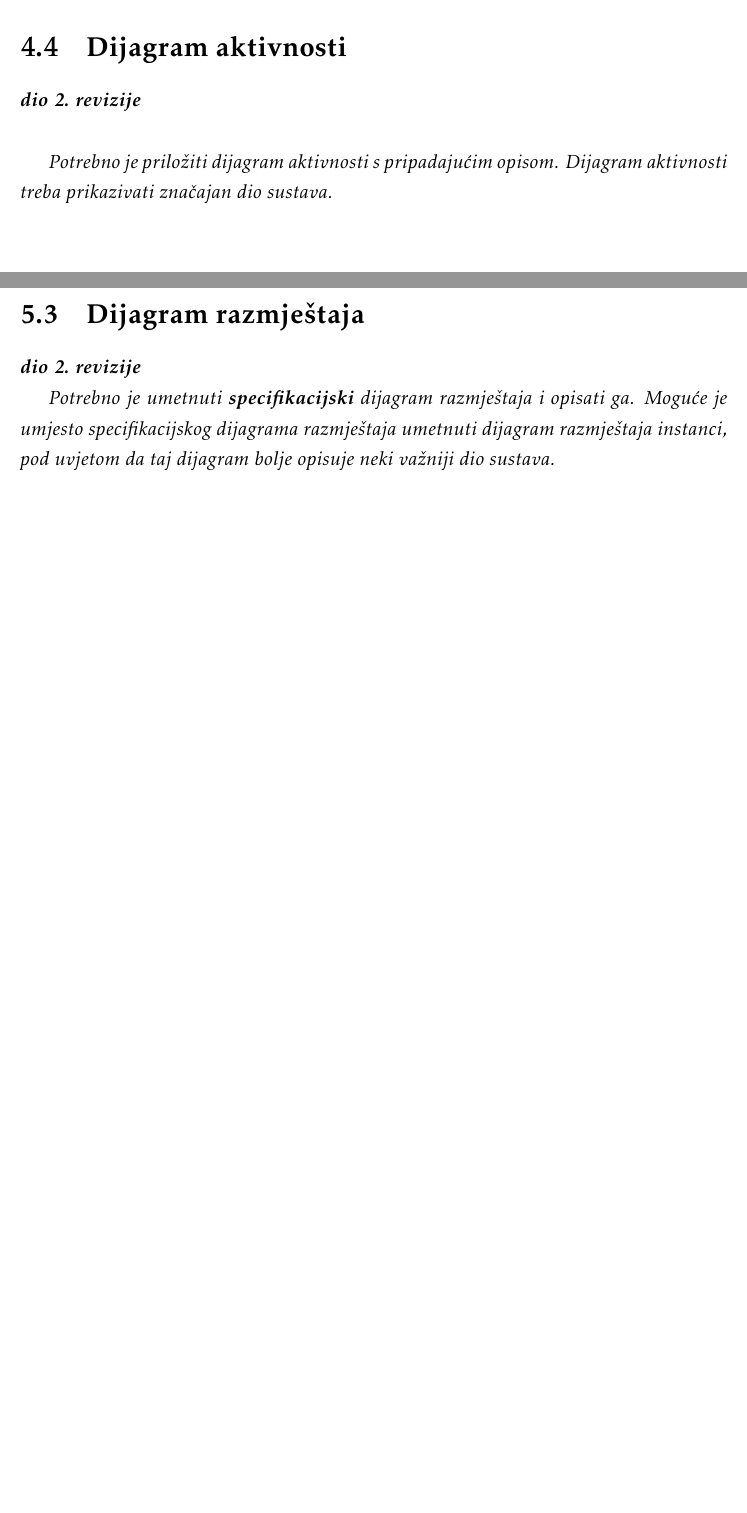
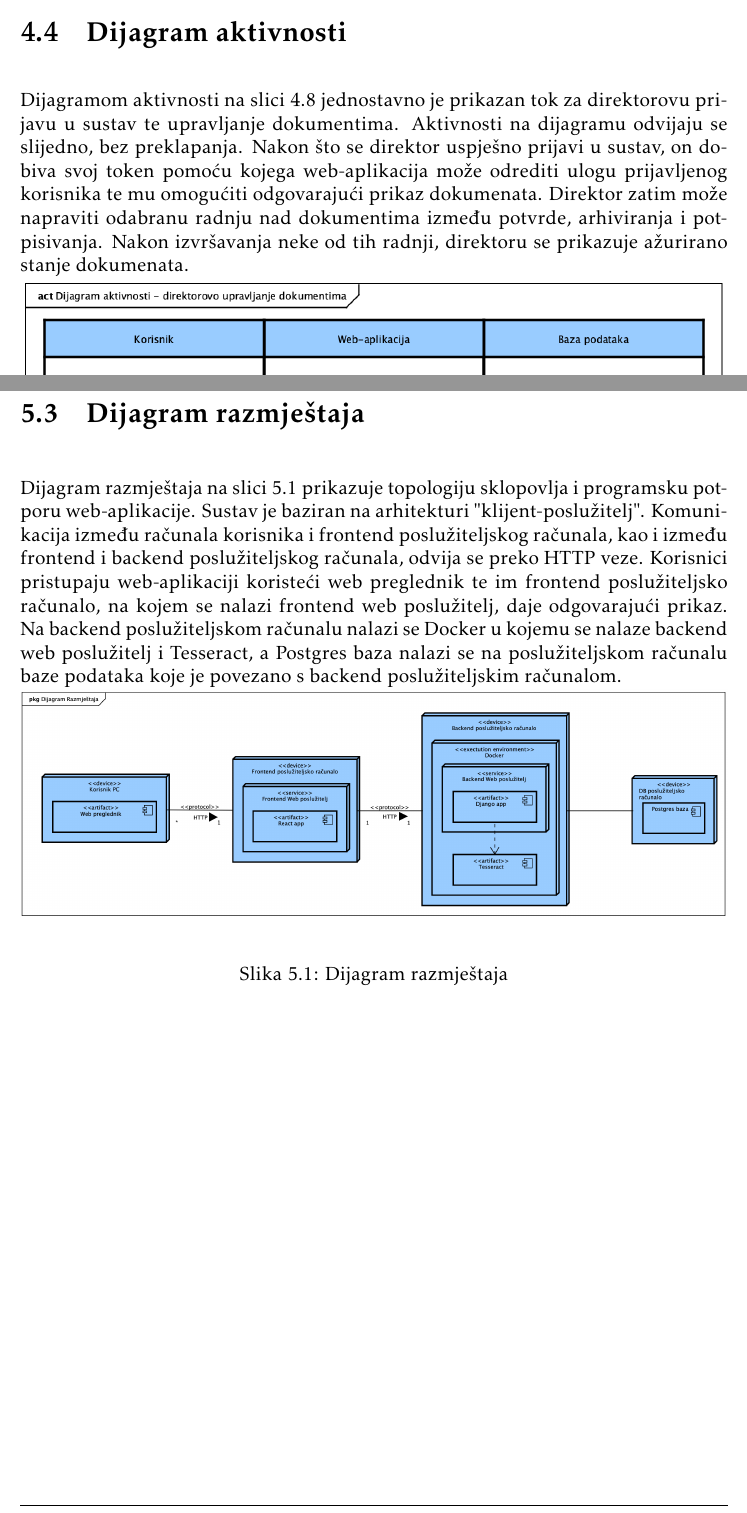
Before and after one commit to vilim-cro/InzenjerskiPristup, a LaTeX document (Dokumentacija/PROGI_ProjektnaDokumentacija.tex, which reads Dokumentacija/Arhitektura.tex, Dokumentacija/Implementacija.tex): two parts of pages 46 and 60 of 70, joined at a grey line, cut so that both start at the same text, the shorter picture padded with empty space. Compiled offline with pdfLaTeX.

Commit message:
Update documentation

```diff
--- a/Dokumentacija/Arhitektura.tex
+++ b/Dokumentacija/Arhitektura.tex
@@ -523,8 +529,15 @@
 
 		\section{Dijagram aktivnosti}
 
-			\textbf{\textit{dio 2. revizije}}\\
-
-			 \textit{Potrebno je priložiti dijagram aktivnosti s pripadajućim opisom. Dijagram aktivnosti treba prikazivati značajan dio sustava.}
+			\begin{figure}[H]
+				Dijagramom aktivnosti na slici 4.8 jednostavno je prikazan tok za direktorovu prijavu u sustav te upravljanje dokumentima. Aktivnosti na dijagramu
+				odvijaju se slijedno, bez preklapanja. Nakon što se direktor uspješno prijavi u sustav, on dobiva svoj token pomoću kojega web-aplikacija može odrediti
+				ulogu prijavljenog korisnika te mu omogućiti odgovarajući prikaz dokumenata. Direktor zatim može napraviti odabranu radnju nad dokumentima između potvrde,
+				arhiviranja i potpisivanja. Nakon izvršavanja neke od tih radnji, direktoru se prikazuje ažurirano stanje dokumenata.
+				\newline
+				\includegraphics[width=\textwidth]{slike/Activity.png}
+				\caption{Dijagram aktivnosti}
+				\label{fig:Activity}
+			\end{figure}
 
 			\eject
--- a/Dokumentacija/Implementacija.tex
+++ b/Dokumentacija/Implementacija.tex
@@ -302,10 +302,17 @@ Destroying test database for alias 'default'...
 
 		\section{Dijagram razmještaja}
 
-			\textbf{\textit{dio 2. revizije}}
-
-			 \textit{Potrebno je umetnuti \textbf{specifikacijski} dijagram razmještaja i opisati ga. Moguće je umjesto specifikacijskog dijagrama razmještaja umetnuti dijagram razmještaja instanci, pod uvjetom da taj dijagram bolje opisuje neki važniji dio sustava.}
-
+			\begin{figure}[H]
+				Dijagram razmještaja na slici 5.1 prikazuje topologiju sklopovlja i programsku potporu web-aplikacije. Sustav je baziran na arhitekturi
+				"klijent-poslužitelj". Komunikacija između računala korisnika i frontend poslužiteljskog računala, kao i između frontend i backend poslužiteljskog
+				računala, odvija se preko HTTP veze. Korisnici pristupaju web-aplikaciji koristeći web preglednik te im frontend poslužiteljsko računalo, na kojem
+				se nalazi frontend web poslužitelj, daje odgovarajući prikaz. Na backend poslužiteljskom računalu nalazi se Docker u kojemu se nalaze backend web
+				poslužitelj i Tesseract, a Postgres baza nalazi se na poslužiteljskom računalu baze podataka koje je povezano s backend poslužiteljskim računalom.
+				\newline
+				\includegraphics[width=\textwidth]{slike/Deployment.png}
+				\caption{Dijagram razmještaja}
+				\label{fig:Deployment}
+			\end{figure}
 			\eject
 
 		\section{Upute za puštanje u pogon}
```
Also changed, not shown: Dokumentacija/Specifikacija_programske_potpore.tex (+2 -24 lines), Dokumentacija/slike/Sequence_UC13.png (deleted), Dokumentacija/Arhitektura.tex (30 more changed lines).
